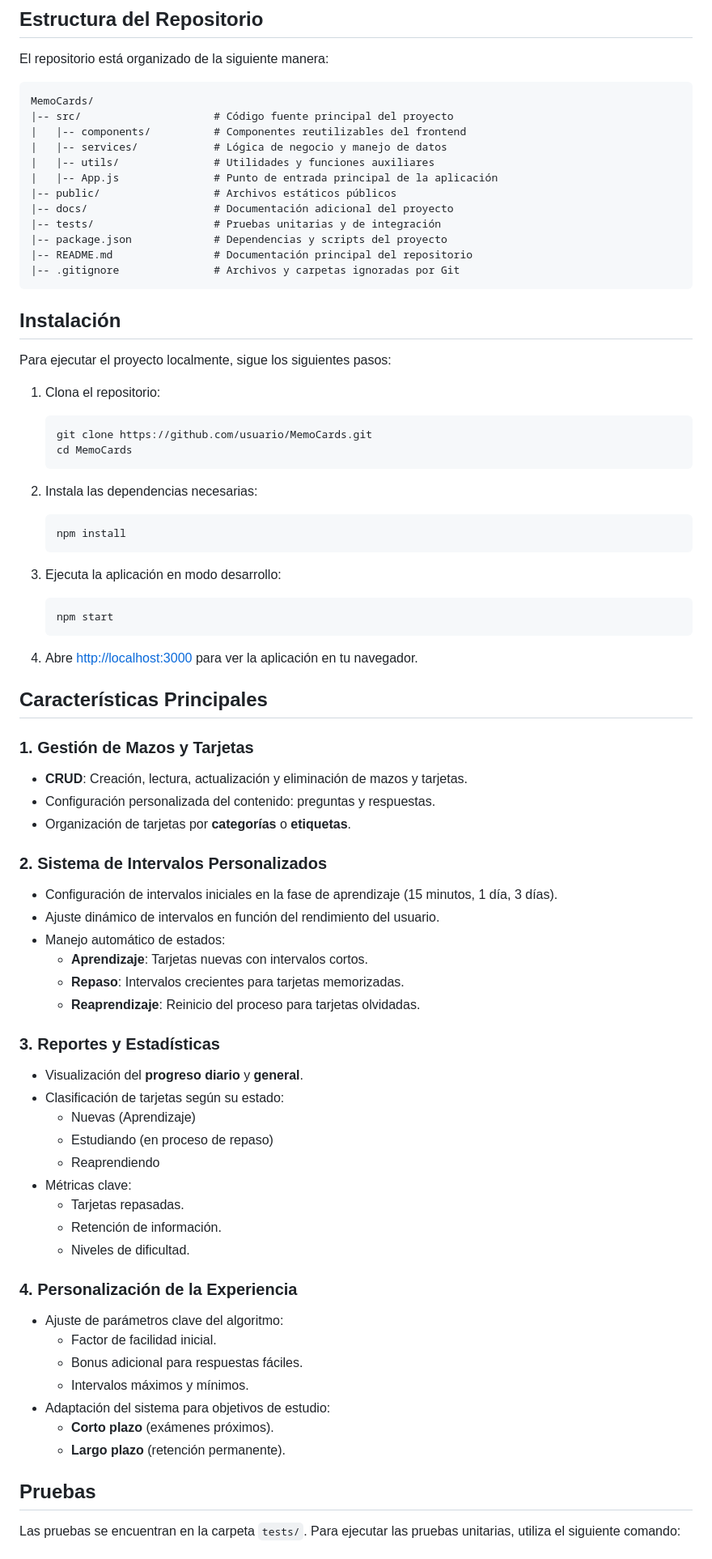
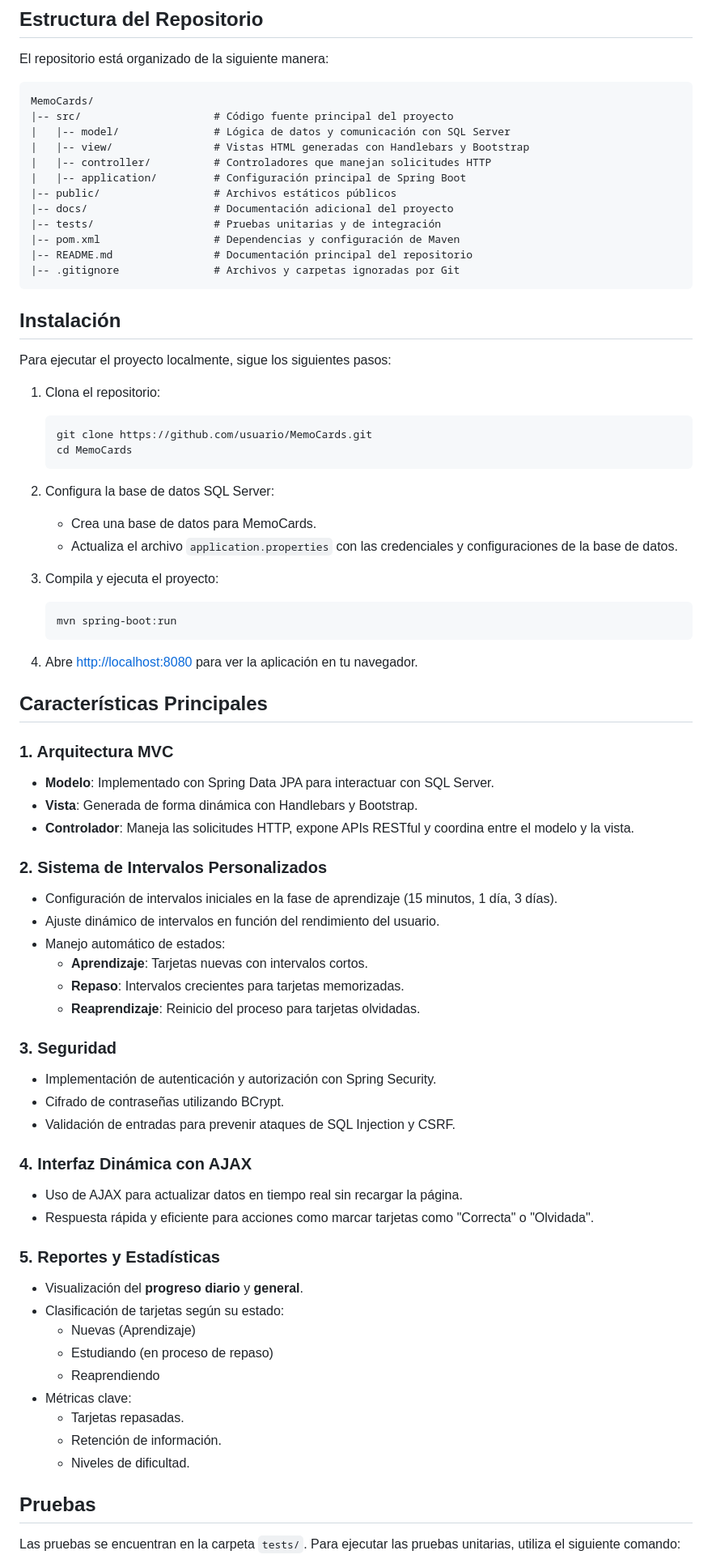
Before and after one commit to nehuen-b-a/MemoCards, a Markdown page: README.md, the part around one of its changes. Shown at 81% size. GitHub-like rendering.

````diff
--- a/README.md
+++ b/README.md
@@ -9,14 +9,14 @@ El repositorio está organizado de la siguiente manera:
 ```plaintext
 MemoCards/
 |-- src/                     # Código fuente principal del proyecto
-|   |-- components/          # Componentes reutilizables del frontend
-|   |-- services/            # Lógica de negocio y manejo de datos
-|   |-- utils/               # Utilidades y funciones auxiliares
-|   |-- App.js               # Punto de entrada principal de la aplicación
+|   |-- model/               # Lógica de datos y comunicación con SQL Server
+|   |-- view/                # Vistas HTML generadas con Handlebars y Bootstrap
+|   |-- controller/          # Controladores que manejan solicitudes HTTP
+|   |-- application/         # Configuración principal de Spring Boot
 |-- public/                  # Archivos estáticos públicos
 |-- docs/                    # Documentación adicional del proyecto
 |-- tests/                   # Pruebas unitarias y de integración
-|-- package.json             # Dependencias y scripts del proyecto
+|-- pom.xml                  # Dependencias y configuración de Maven
 |-- README.md                # Documentación principal del repositorio
 |-- .gitignore               # Archivos y carpetas ignoradas por Git
 ```
@@ -32,26 +32,24 @@ Para ejecutar el proyecto localmente, sigue los siguientes pasos:
    cd MemoCards
    ```
 
-2. Instala las dependencias necesarias:
+2. Configura la base de datos SQL Server:
+   - Crea una base de datos para MemoCards.
+   - Actualiza el archivo `application.properties` con las credenciales y configuraciones de la base de datos.
+
+3. Compila y ejecuta el proyecto:
 
    ```bash
-   npm install
+   mvn spring-boot:run
    ```
 
-3. Ejecuta la aplicación en modo desarrollo:
-
-   ```bash
-   npm start
-   ```
-
-4. Abre [http://localhost:3000](http://localhost:3000) para ver la aplicación en tu navegador.
+4. Abre [http://localhost:8080](http://localhost:8080) para ver la aplicación en tu navegador.
 
 ## Características Principales
 
-### 1. Gestión de Mazos y Tarjetas
-- **CRUD**: Creación, lectura, actualización y eliminación de mazos y tarjetas.
-- Configuración personalizada del contenido: preguntas y respuestas.
-- Organización de tarjetas por **categorías** o **etiquetas**.
+### 1. Arquitectura MVC
+- **Modelo**: Implementado con Spring Data JPA para interactuar con SQL Server.
+- **Vista**: Generada de forma dinámica con Handlebars y Bootstrap.
+- **Controlador**: Maneja las solicitudes HTTP, expone APIs RESTful y coordina entre el modelo y la vista.
 
 ### 2. Sistema de Intervalos Personalizados
 - Configuración de intervalos iniciales en la fase de aprendizaje (15 minutos, 1 día, 3 días).
@@ -61,7 +59,16 @@ Para ejecutar el proyecto localmente, sigue los siguientes pasos:
   - **Repaso**: Intervalos crecientes para tarjetas memorizadas.
   - **Reaprendizaje**: Reinicio del proceso para tarjetas olvidadas.
 
-### 3. Reportes y Estadísticas
+### 3. Seguridad
+- Implementación de autenticación y autorización con Spring Security.
+- Cifrado de contraseñas utilizando BCrypt.
+- Validación de entradas para prevenir ataques de SQL Injection y CSRF.
+
+### 4. Interfaz Dinámica con AJAX
+- Uso de AJAX para actualizar datos en tiempo real sin recargar la página.
+- Respuesta rápida y eficiente para acciones como marcar tarjetas como "Correcta" o "Olvidada".
+
+### 5. Reportes y Estadísticas
 - Visualización del **progreso diario** y **general**.
 - Clasificación de tarjetas según su estado:
   - Nuevas (Aprendizaje)
@@ -72,15 +79,6 @@ Para ejecutar el proyecto localmente, sigue los siguientes pasos:
   - Retención de información.
   - Niveles de dificultad.
 
-### 4. Personalización de la Experiencia
-- Ajuste de parámetros clave del algoritmo:
-  - Factor de facilidad inicial.
-  - Bonus adicional para respuestas fáciles.
-  - Intervalos máximos y mínimos.
-- Adaptación del sistema para objetivos de estudio:
-  - **Corto plazo** (exámenes próximos).
-  - **Largo plazo** (retención permanente).
-
 ## Pruebas
 
 Las pruebas se encuentran en la carpeta `tests/`. Para ejecutar las pruebas unitarias, utiliza el siguiente comando:
````
Also changed, not shown: other parts of README.md (+4 -4 lines).
